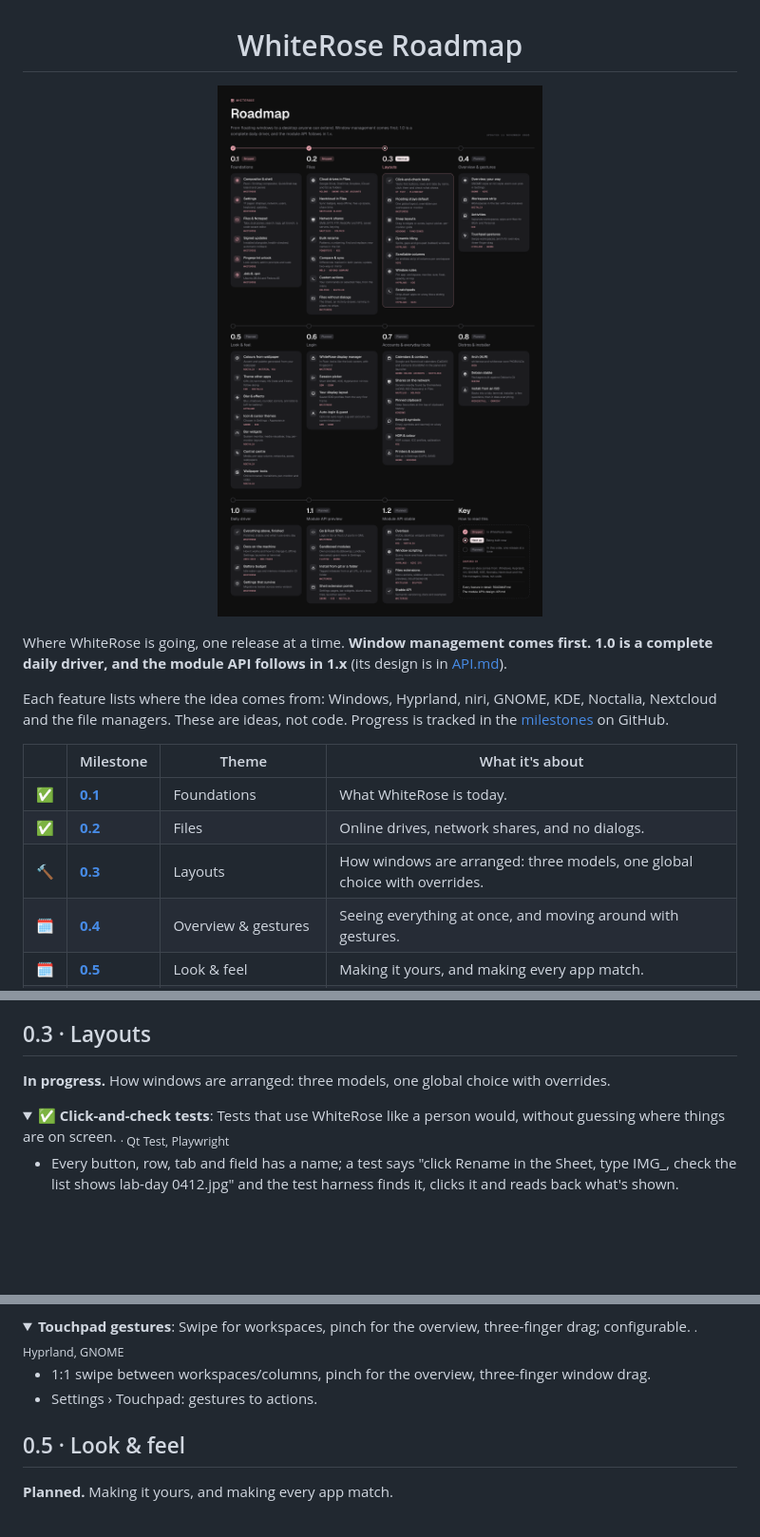
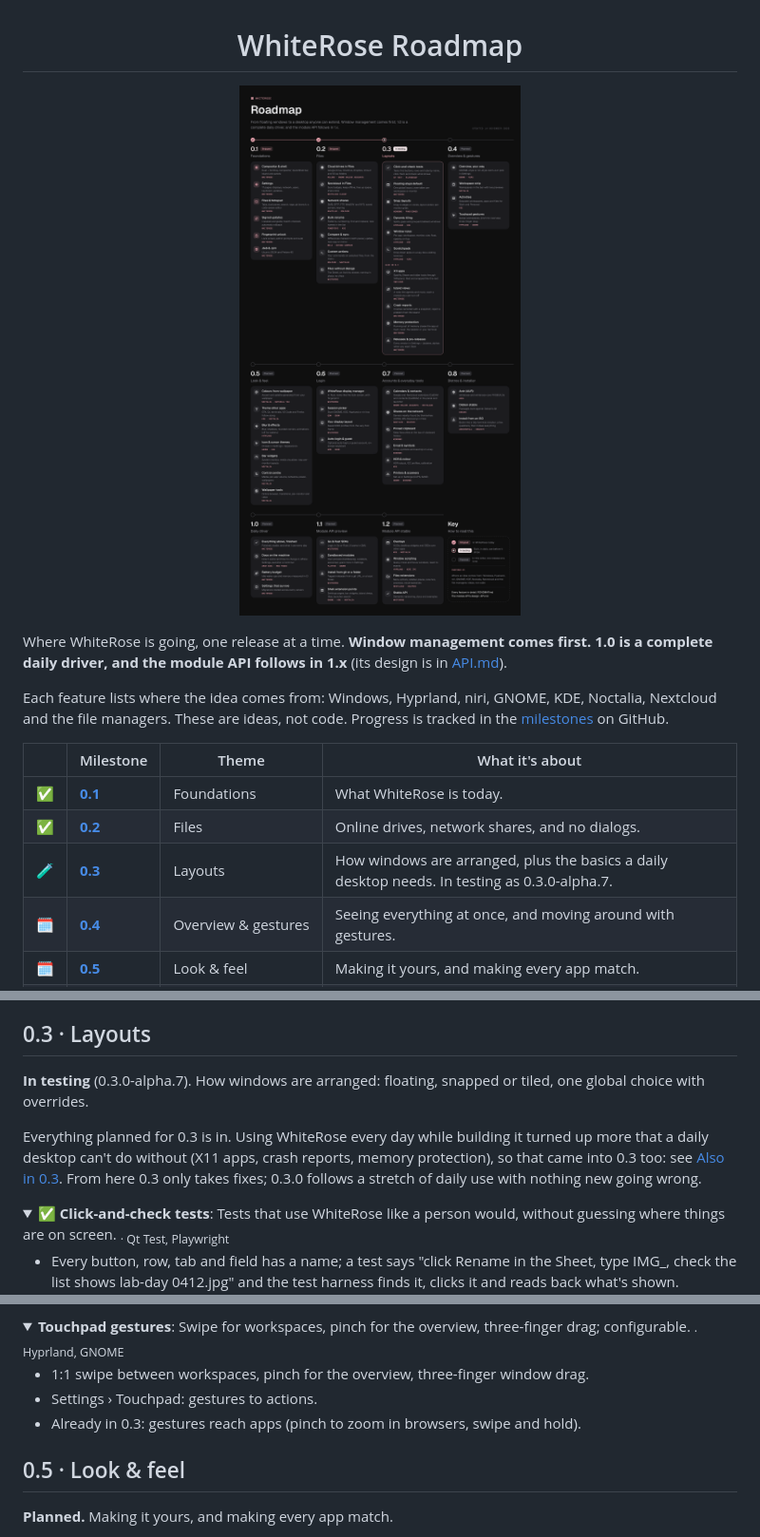
Before and after one commit to BlueBeard63/WhiteRose, a Markdown page: ROADMAP.md, 3 parts joined by grey strips. Shown at 95% size. Rendered like a GitHub page; pictures changed too: docs/roadmap.png; folded sections open; blank space fills up the shorter version.

```diff
--- a/ROADMAP.md
+++ b/ROADMAP.md
@@ -14,7 +14,7 @@ Each feature lists where the idea comes from: Windows, Hyprland, niri, GNOME, KD
 |---|---|---|---|
 | ✅ | [**0.1**](#01--foundations) | Foundations | What WhiteRose is today. |
 | ✅ | [**0.2**](#02--files) | Files | Online drives, network shares, and no dialogs. |
-| 🔨 | [**0.3**](#03--layouts) | Layouts | How windows are arranged: three models, one global choice with overrides. |
+| 🧪 | [**0.3**](#03--layouts) | Layouts | How windows are arranged, plus the basics a daily desktop needs. In testing as 0.3.0-alpha.7. |
 | 🗓️ | [**0.4**](#04--overview--gestures) | Overview & gestures | Seeing everything at once, and moving around with gestures. |
 | 🗓️ | [**0.5**](#05--look--feel) | Look & feel | Making it yours, and making every app match. |
 | 🗓️ | [**0.6**](#06--login) | Login | WhiteRose from the first frame: its own display manager. |
@@ -94,7 +94,9 @@ All of it is described in the [README](README.md) and [ARCHITECTURE.md](ARCHITEC
 
 ## 0.3 · Layouts
 
-**In progress.** How windows are arranged: three models, one global choice with overrides.
+**In testing** (0.3.0-alpha.7). How windows are arranged: floating, snapped or tiled, one global choice with overrides.
+
+Everything planned for 0.3 is in. Using WhiteRose every day while building it turned up more that a daily desktop can't do without (X11 apps, crash reports, memory protection), so that came into 0.3 too: see [Also in 0.3](#also-in-03). From here 0.3 only takes fixes; 0.3.0 follows a stretch of daily use with nothing new going wrong.
 
 <details>
 <summary>✅ <b>Click-and-check tests</b>: Tests that use WhiteRose like a person would, without guessing where things are on screen. <sub>· Qt Test, Playwright</sub></summary>
@@ -188,8 +250,9 @@ All of it is described in the [README](README.md) and [ARCHITECTURE.md](ARCHITEC
 <details>
 <summary><b>Touchpad gestures</b>: Swipe for workspaces, pinch for the overview, three-finger drag; configurable. <sub>· Hyprland, GNOME</sub></summary>
 
-- 1:1 swipe between workspaces/columns, pinch for the overview, three-finger window drag.
+- 1:1 swipe between workspaces, pinch for the overview, three-finger window drag.
 - Settings › Touchpad: gestures to actions.
+- Already in 0.3: gestures reach apps (pinch to zoom in browsers, swipe and hold).
 
 </details>
 
```
Also changed, not shown: other parts of ROADMAP.md (+62 -2 lines).
